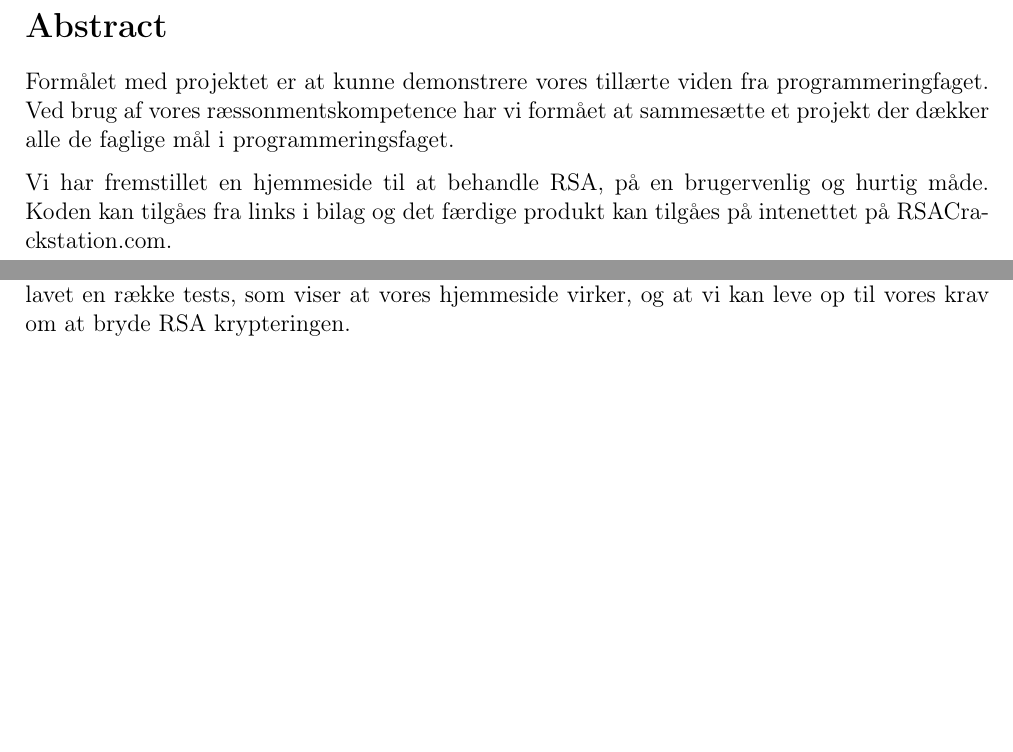
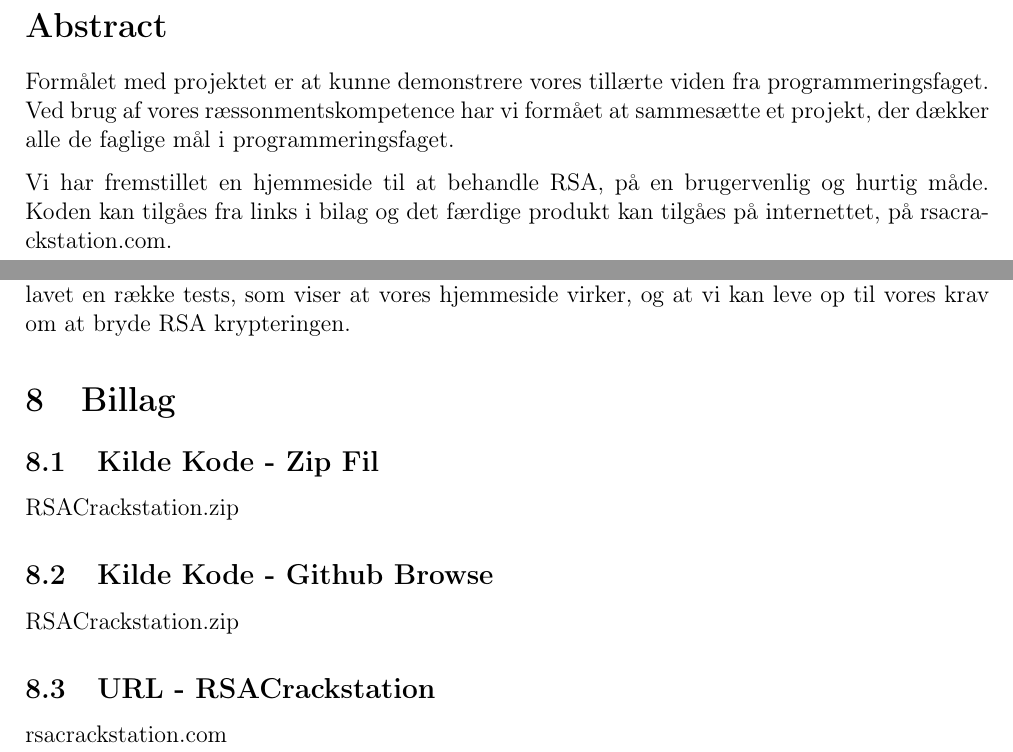
Before and after one commit to Zymat-dk/RSACrackstation, a LaTeX document (Rapport/main.tex): two parts of pages 2 and 11 of 11, joined at a grey line, cut so that both start at the same text, the shorter picture padded with empty space. Compiled offline with pdfLaTeX.

Commit message:
add billag

```diff
--- a/Rapport/main.tex
+++ b/Rapport/main.tex
@@ -69,10 +66,13 @@
 
     \section*{Abstract}\label{sec:abstract}
 
-    Formålet med projektet er at kunne demonstrere vores tillærte viden fra programmeringfaget.
-    Ved brug af vores ræssonmentskompetence har vi formået at sammesætte et projekt der dækker alle de faglige mål i programmeringsfaget.
+    Formålet med projektet er at kunne demonstrere vores tillærte viden fra programmeringsfaget.
+    Ved brug af vores ræssonmentskompetence har vi formået at sammesætte et projekt,
+    der dækker alle de faglige mål i programmeringsfaget.
 
-    Vi har fremstillet en hjemmeside til at behandle RSA, på en brugervenlig og hurtig måde. Koden kan tilgåes fra links i bilag og det færdige produkt kan tilgåes på intenettet på \href{https://rsacrackstation.com}{RSACrackstation.com}.
+    Vi har fremstillet en hjemmeside til at behandle RSA, på en brugervenlig og hurtig måde.
+    Koden kan tilgåes fra links i bilag og det færdige produkt kan tilgåes på internettet,
+    på \href{https://rsacrackstation.com}{rsacrackstation.com}.
 
     \newpage
 
@@ -469,4 +468,12 @@ public class RSADecrypter{
     Vi har også lavet en række tests, som viser at vores hjemmeside virker,
     og at vi kan leve op til vores krav om at bryde RSA krypteringen.
 
+    \section{Billag}\label{sec:billag}
+    \subsection{Kilde Kode - Zip Fil}\label{subsec:billag-source-code}
+    \href{https://github.com/Zymat-dk/RSACrackstation/archive/refs/heads/main.zip}{RSACrackstation.zip}
+    \subsection{Kilde Kode - Github Browse}\label{subsec:billag-github}
+    \href{https://github.com/Zymat-dk/RSACrackstation}{RSACrackstation.zip}
+    \subsection{URL - RSACrackstation}\label{subsec:billag-url}
+    \href{https://rsacrackstation.com}{rsacrackstation.com}
+
 \end{document}
```
Also changed, not shown: Rapport/main.tex (4 more changed lines).
